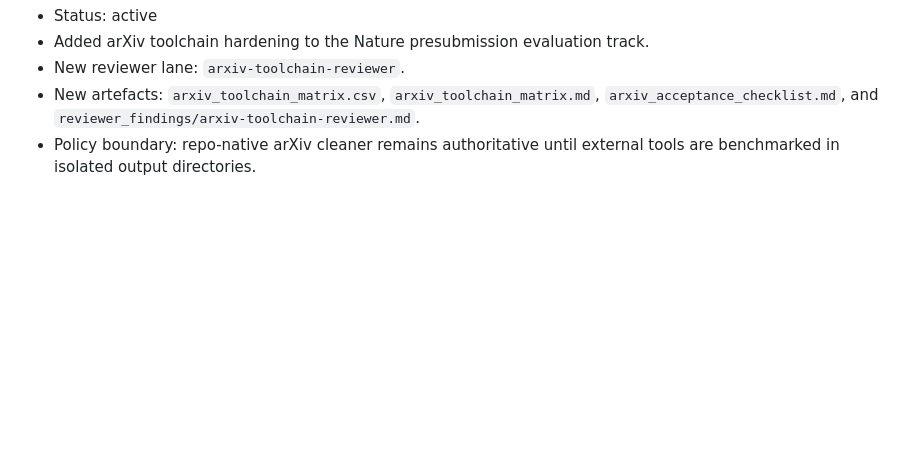
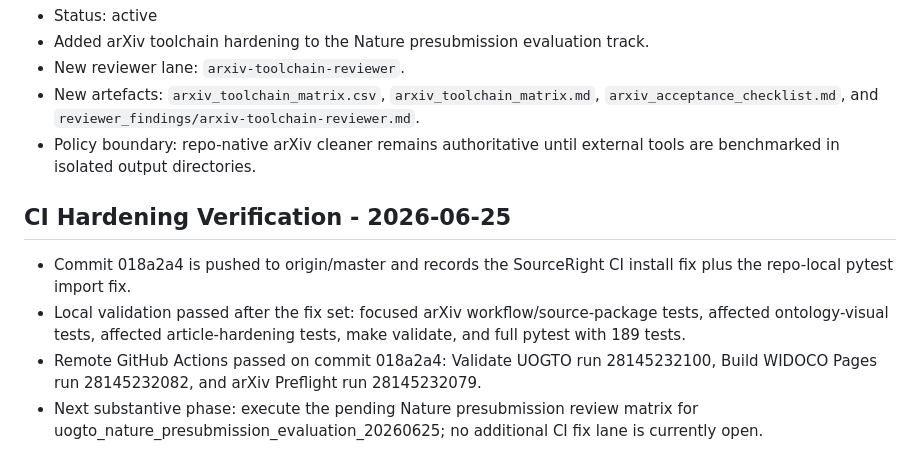
Before and after one commit to edithatogo/UOGTO, a Markdown page: .conductor/status.md, the part around the change. Drawn GitHub-style; blank space fills up the shorter version.

```diff
--- a/.conductor/status.md
+++ b/.conductor/status.md
@@ -158,3 +158,9 @@
 - New reviewer lane: `arxiv-toolchain-reviewer`.
 - New artefacts: `arxiv_toolchain_matrix.csv`, `arxiv_toolchain_matrix.md`, `arxiv_acceptance_checklist.md`, and `reviewer_findings/arxiv-toolchain-reviewer.md`.
 - Policy boundary: repo-native arXiv cleaner remains authoritative until external tools are benchmarked in isolated output directories.
+
+## CI Hardening Verification - 2026-06-25
+- Commit 018a2a4 is pushed to origin/master and records the SourceRight CI install fix plus the repo-local pytest import fix.
+- Local validation passed after the fix set: focused arXiv workflow/source-package tests, affected ontology-visual tests, affected article-hardening tests, make validate, and full pytest with 189 tests.
+- Remote GitHub Actions passed on commit 018a2a4: Validate UOGTO run 28145232100, Build WIDOCO Pages run 28145232082, and arXiv Preflight run 28145232079.
+- Next substantive phase: execute the pending Nature presubmission review matrix for uogto_nature_presubmission_evaluation_20260625; no additional CI fix lane is currently open.
```
Also changed, not shown: .conductor/runlog.md (+6 -0 lines), 1 other file.
